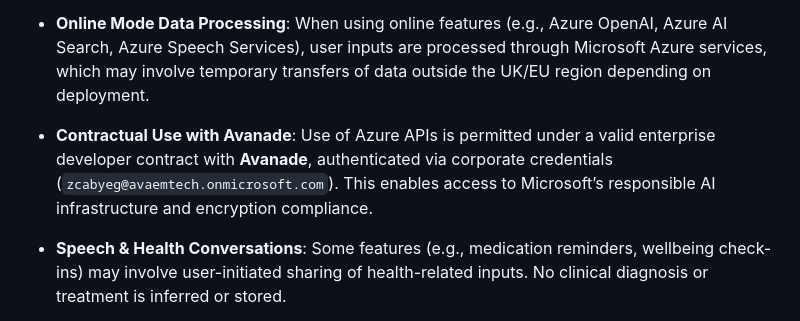
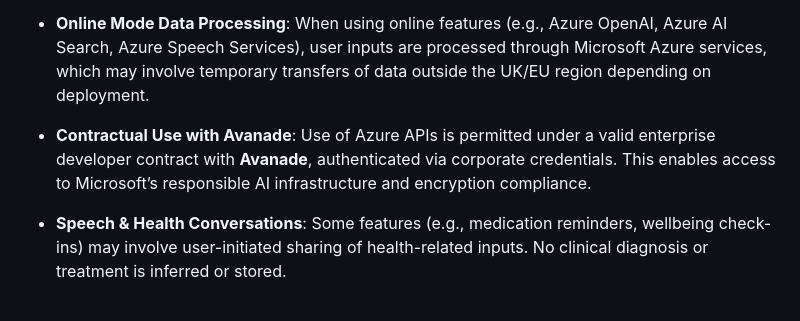
Before and after one commit to HJH-08/Group25, a Markdown page: LICENSES.md, the part around the change. GitHub-like rendering.

Commit message:
Remove Credentials
Too personal, not needed

```diff
--- a/LICENSES.md
+++ b/LICENSES.md
@@ -42,7 +42,7 @@ Companio was built with strong attention to data protection and legal compliance
 
 - **Online Mode Data Processing**: When using online features (e.g., Azure OpenAI, Azure AI Search, Azure Speech Services), user inputs are processed through Microsoft Azure services, which may involve temporary transfers of data outside the UK/EU region depending on deployment.
 
-- **Contractual Use with Avanade**: Use of Azure APIs is permitted under a valid enterprise developer contract with **Avanade**, authenticated via corporate credentials (`zcabyeg@avaemtech.onmicrosoft.com`). This enables access to Microsoft’s responsible AI infrastructure and encryption compliance.
+- **Contractual Use with Avanade**: Use of Azure APIs is permitted under a valid enterprise developer contract with **Avanade**, authenticated via corporate credentials. This enables access to Microsoft’s responsible AI infrastructure and encryption compliance.
 
 - **Speech & Health Conversations**: Some features (e.g., medication reminders, wellbeing check-ins) may involve user-initiated sharing of health-related inputs. No clinical diagnosis or treatment is inferred or stored.
 
```
